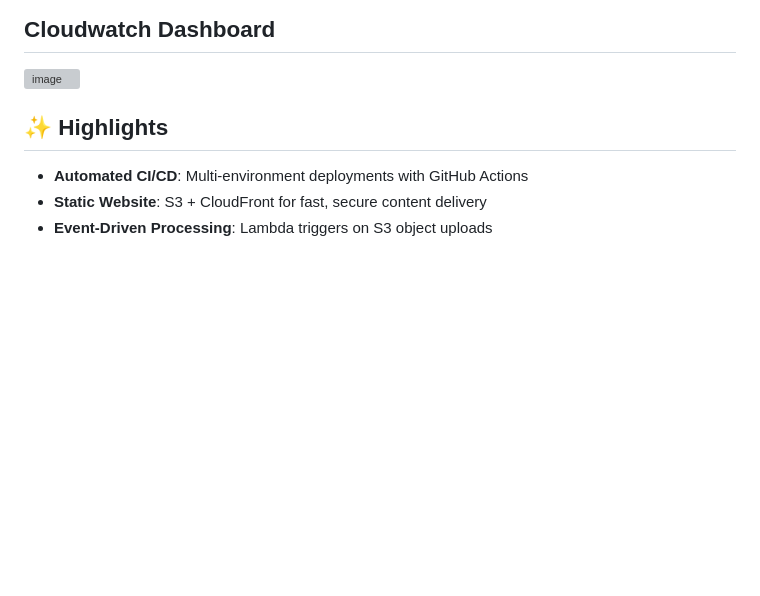
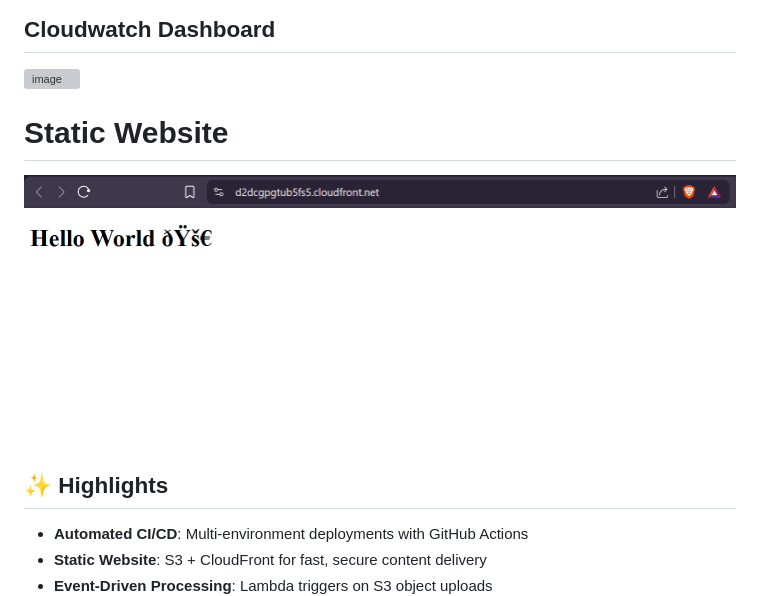
Before and after one commit to gerardsegismundo/Simple-Storage-Service, a Markdown page: README.md, the part around the change. GitHub-like rendering; pictures changed too: image.png (added); blank space fills up the shorter version; grey boxes are pictures that could not be loaded.

Commit message:
docs(readme): add static website architecture diagram
Add a new image asset and update the README to include a visual
representation of the static website architecture.

```diff
--- a/README.md
+++ b/README.md
@@ -14,6 +14,8 @@ A production-ready AWS infrastructure for static website hosting with automated
 ## Cloudwatch Dashboard
 <img width="949" height="398" alt="image" src="https://github.com/user-attachments/assets/478744db-06bf-4667-ba31-a83e537fa12b" />
 
+# Static Website
+![alt text](image.png)
 
 ## ✨ Highlights
 
```
